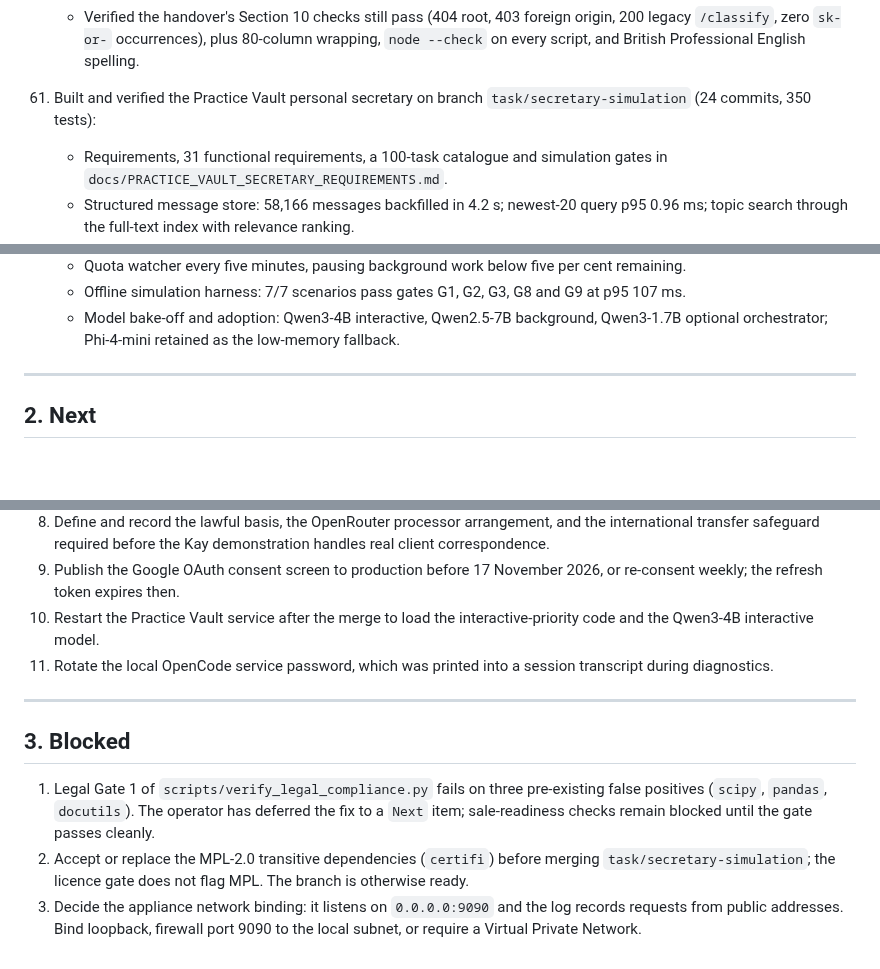
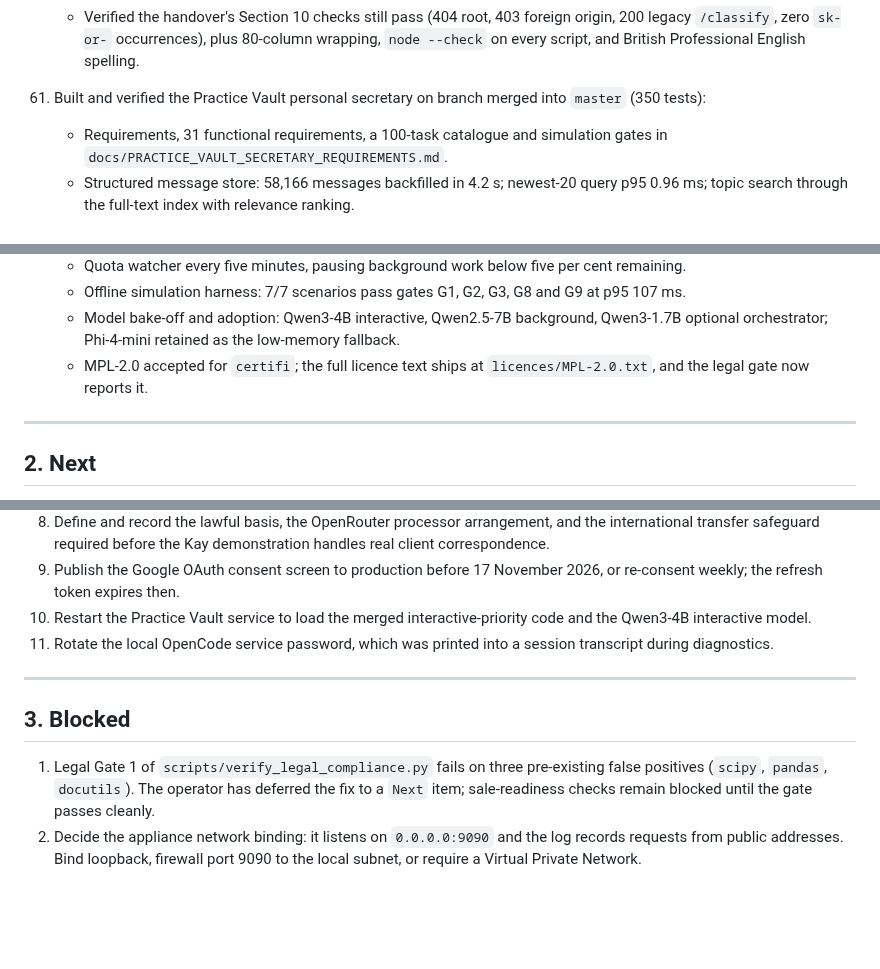
Before and after one commit to wazzuck/heathandcity, a Markdown page: STATUS.md, 3 parts joined by grey strips. GitHub-like rendering; blank space fills up the shorter version.

Commit message:
docs: record the MPL decision and the completed merge

```diff
--- a/STATUS.md
+++ b/STATUS.md
@@ -603,7 +603,7 @@
       on every script, and British Professional English spelling.
 
 61. Built and verified the Practice Vault personal secretary on branch
-    `task/secretary-simulation` (24 commits, 350 tests):
+    merged into `master` (350 tests):
     - Requirements, 31 functional requirements, a 100-task catalogue and
       simulation gates in `docs/PRACTICE_VAULT_SECRETARY_REQUIREMENTS.md`.
     - Structured message store: 58,166 messages backfilled in 4.2 s;
@@ -626,6 +626,8 @@
     - Model bake-off and adoption: Qwen3-4B interactive, Qwen2.5-7B
       background, Qwen3-1.7B optional orchestrator; Phi-4-mini retained
       as the low-memory fallback.
+    - MPL-2.0 accepted for `certifi`; the full licence text ships at
+      `licences/MPL-2.0.txt`, and the legal gate now reports it.
 
 ---
 
@@ -656,7 +658,7 @@
    the Kay demonstration handles real client correspondence.
 9. Publish the Google OAuth consent screen to production before
    17 November 2026, or re-consent weekly; the refresh token expires then.
-10. Restart the Practice Vault service after the merge to load the
+10. Restart the Practice Vault service to load the merged
     interactive-priority code and the Qwen3-4B interactive model.
 11. Rotate the local OpenCode service password, which was printed into a
     session transcript during diagnostics.
@@ -669,10 +671,7 @@
    pre-existing false positives (`scipy`, `pandas`, `docutils`). The
    operator has deferred the fix to a `Next` item; sale-readiness checks
    remain blocked until the gate passes cleanly.
-2. Accept or replace the MPL-2.0 transitive dependencies (`certifi`)
-   before merging `task/secretary-simulation`; the licence gate does not
-   flag MPL. The branch is otherwise ready.
-3. Decide the appliance network binding: it listens on `0.0.0.0:9090` and
+2. Decide the appliance network binding: it listens on `0.0.0.0:9090` and
    the log records requests from public addresses. Bind loopback,
    firewall port 9090 to the local subnet, or require a Virtual Private
    Network.
```
